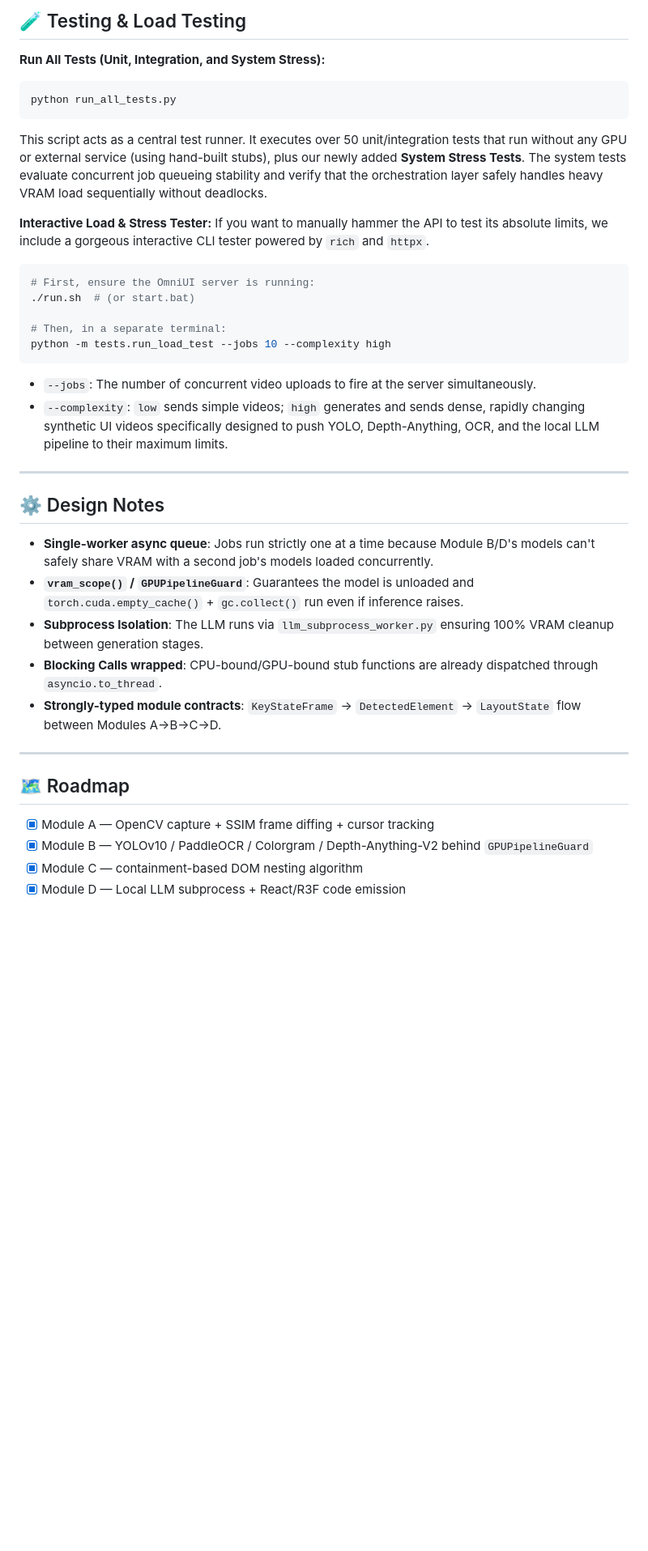
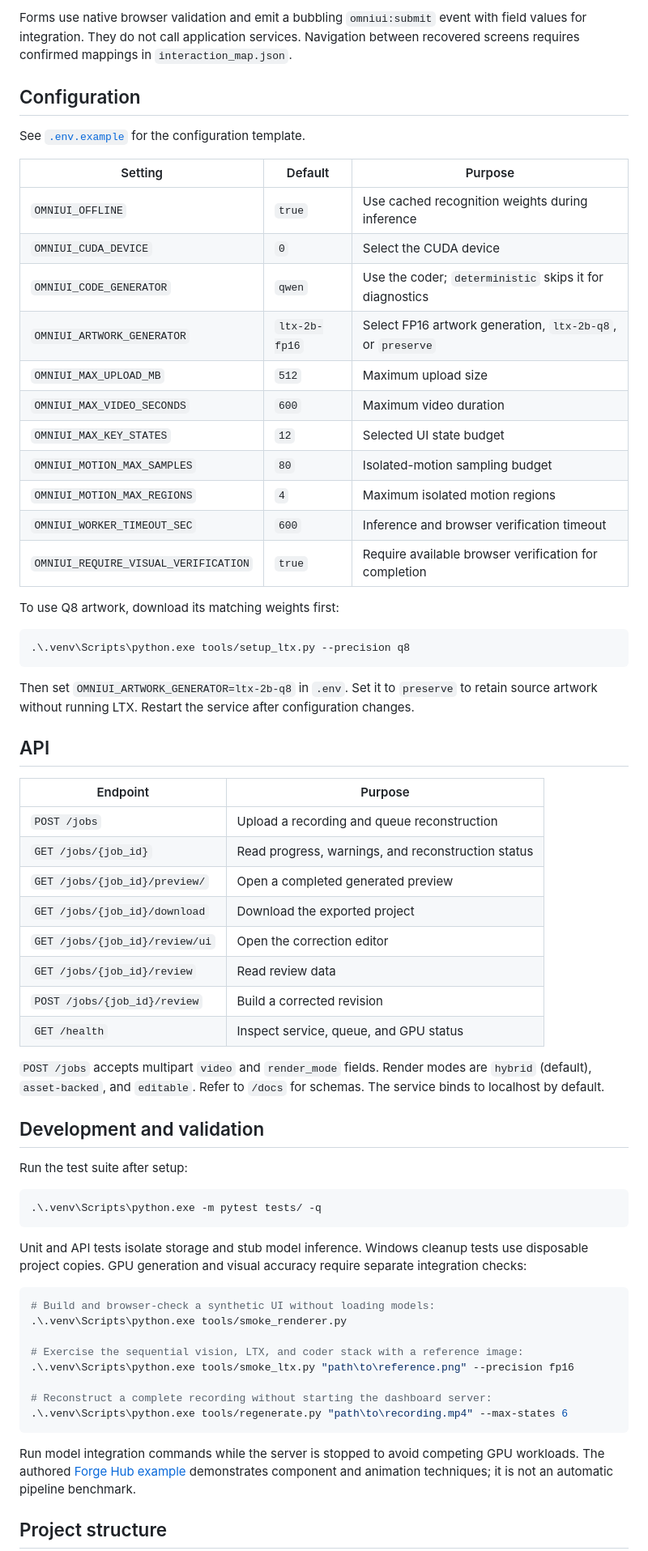
Before and after one commit to Arpitgit06/UI, a Markdown page: README.md, the part around one of its changes. Shown at 81% size. GitHub-like rendering; blank space fills up the shorter version.

Commit message:
Renewed readme

````diff
--- a/README.md
+++ b/README.md
@@ -173,40 +145,78 @@ curl -OJ http://localhost:8000/jobs/<job_id>/download
 
-<h2 style="color: #D0021B;">🧪 Testing & Load Testing</h2>
+Forms use native browser validation and emit a bubbling `omniui:submit` event
+with field values for integration. They do not call application services. Navigation
+between recovered screens requires confirmed mappings in `interaction_map.json`.
 
-**Run All Tests (Unit, Integration, and System Stress):**
-```bash
-python run_all_tests.py
+## Configuration
+
+See [`.env.example`](.env.example) for the configuration template.
+
+| Setting | Default | Purpose |
+| --- | --- | --- |
+| `OMNIUI_OFFLINE` | `true` | Use cached recognition weights during inference |
+| `OMNIUI_CUDA_DEVICE` | `0` | Select the CUDA device |
+| `OMNIUI_CODE_GENERATOR` | `qwen` | Use the coder; `deterministic` skips it for diagnostics |
+| `OMNIUI_ARTWORK_GENERATOR` | `ltx-2b-fp16` | Select FP16 artwork generation, `ltx-2b-q8`, or `preserve` |
+| `OMNIUI_MAX_UPLOAD_MB` | `512` | Maximum upload size |
+| `OMNIUI_MAX_VIDEO_SECONDS` | `600` | Maximum video duration |
+| `OMNIUI_MAX_KEY_STATES` | `12` | Selected UI state budget |
+| `OMNIUI_MOTION_MAX_SAMPLES` | `80` | Isolated-motion sampling budget |
+| `OMNIUI_MOTION_MAX_REGIONS` | `4` | Maximum isolated motion regions |
+| `OMNIUI_WORKER_TIMEOUT_SEC` | `600` | Inference and browser verification timeout |
+| `OMNIUI_REQUIRE_VISUAL_VERIFICATION` | `true` | Require available browser verification for completion |
+
+To use Q8 artwork, download its matching weights first:
+
+```powershell
+.\.venv\Scripts\python.exe tools/setup_ltx.py --precision q8
 ```
-This script acts as a central test runner. It executes over 50 unit/integration tests that run without any GPU or external service (using hand-built stubs), plus our newly added **System Stress Tests**. The system tests evaluate concurrent job queueing stability and verify that the orchestration layer safely handles heavy VRAM load sequentially without deadlocks.
 
-**Interactive Load & Stress Tester:**
-If you want to manually hammer the API to test its absolute limits, we include a gorgeous interactive CLI tester powered by `rich` and `httpx`.
-```bash
-# First, ensure the OmniUI server is running:
-./run.sh  # (or start.bat)
+Then set `OMNIUI_ARTWORK_GENERATOR=ltx-2b-q8` in `.env`. Set it to `preserve` to
+retain source artwork without running LTX. Restart the service after configuration changes.
 
-# Then, in a separate terminal:
-python -m tests.run_load_test --jobs 10 --complexity high
+## API
+
+| Endpoint | Purpose |
+| --- | --- |
+| `POST /jobs` | Upload a recording and queue reconstruction |
+| `GET /jobs/{job_id}` | Read progress, warnings, and reconstruction status |
+| `GET /jobs/{job_id}/preview/` | Open a completed generated preview |
+| `GET /jobs/{job_id}/download` | Download the exported project |
+| `GET /jobs/{job_id}/review/ui` | Open the correction editor |
+| `GET /jobs/{job_id}/review` | Read review data |
+| `POST /jobs/{job_id}/review` | Build a corrected revision |
+| `GET /health` | Inspect service, queue, and GPU status |
+
+`POST /jobs` accepts multipart `video` and `render_mode` fields. Render modes are
+`hybrid` (default), `asset-backed`, and `editable`. Refer to `/docs` for schemas.
+The service binds to localhost by default.
+
+## Development and validation
+
+Run the test suite after setup:
+
+```powershell
+.\.venv\Scripts\python.exe -m pytest tests/ -q
 ```
-- `--jobs`: The number of concurrent video uploads to fire at the server simultaneously.
-- `--complexity`: `low` sends simple videos; `high` generates and sends dense, rapidly changing synthetic UI videos specifically designed to push YOLO, Depth-Anything, OCR, and the local LLM pipeline to their maximum limits.
 
----
+Unit and API tests isolate storage and stub model inference. Windows cleanup tests
+use disposable project copies. GPU generation and visual accuracy require separate
+integration checks:
 
-<h2 style="color: #8B572A;">⚙️ Design Notes</h2>
+```powershell
+# Build and browser-check a synthetic UI without loading models:
+.\.venv\Scripts\python.exe tools/smoke_renderer.py
 
-- **Single-worker async queue**: Jobs run strictly one at a time because Module B/D's models can't safely share VRAM with a second job's models loaded concurrently.
-- **`vram_scope()` / `GPUPipelineGuard`**: Guarantees the model is unloaded and `torch.cuda.empty_cache()` + `gc.collect()` run even if inference raises.
-- **Subprocess Isolation**: The LLM runs via `llm_subprocess_worker.py` ensuring 100% VRAM cleanup between generation stages.
-- **Blocking Calls wrapped**: CPU-bound/GPU-bound stub functions are already dispatched through `asyncio.to_thread`.
-- **Strongly-typed module contracts**: `KeyStateFrame` → `DetectedElement` → `LayoutState` flow between Modules A→B→C→D.
+# Exercise the sequential vision, LTX, and coder stack with a reference image:
+.\.venv\Scripts\python.exe tools/smoke_ltx.py "path\to\reference.png" --precision fp16
 
----
+# Reconstruct a complete recording without starting the dashboard server:
+.\.venv\Scripts\python.exe tools/regenerate.py "path\to\recording.mp4" --max-states 6
+```
 
-<h2 style="color: #4A4A4A;">🗺️ Roadmap</h2>
+Run model integration commands while the server is stopped to avoid competing
+GPU workloads. The authored [Forge Hub example](examples/forge-hub/README.md)
+demonstrates component and animation techniques; it is not an automatic pipeline benchmark.
 
-- [x] Module A — OpenCV capture + SSIM frame diffing + cursor tracking
-- [x] Module B — YOLOv10 / PaddleOCR / Colorgram / Depth-Anything-V2 behind `GPUPipelineGuard`
-- [x] Module C — containment-based DOM nesting algorithm
-- [x] Module D — Local LLM subprocess + React/R3F code emission
+## Project structure
 
````
Also changed, not shown: other parts of README.md (+177 -151 lines).
